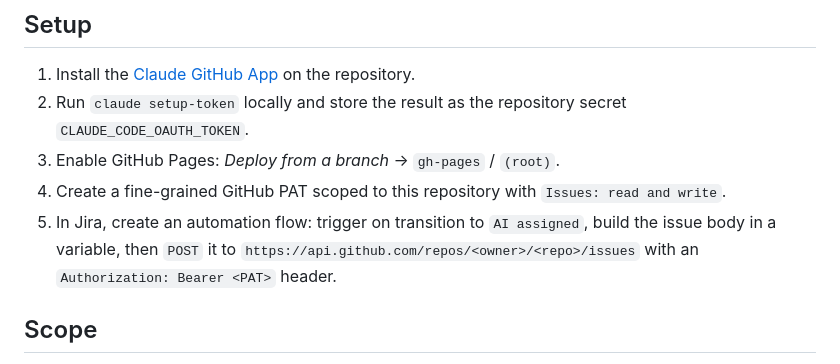
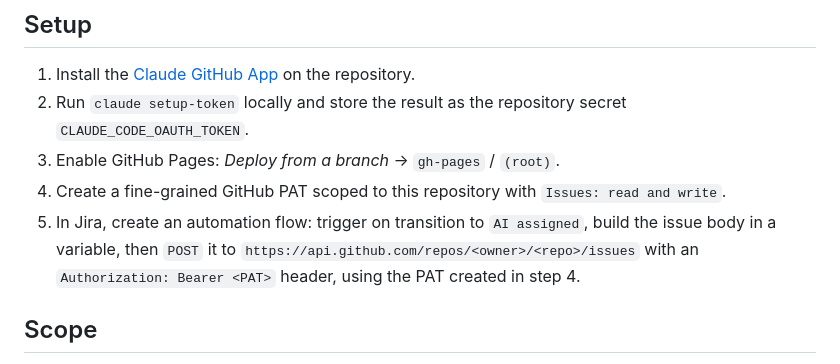
Before and after one commit to gonz96/agentic-prs, a Markdown page: README.md, the part around the change. Rendered like a GitHub page.

Commit message:
Clarify that step 5's PAT is the one created in step 4

```diff
--- a/README.md
+++ b/README.md
@@ -114,7 +114,7 @@ makes the notification truthful at every point.
 4. Create a fine-grained GitHub PAT scoped to this repository with `Issues: read and write`.
 5. In Jira, create an automation flow: trigger on transition to `AI assigned`, build the issue
    body in a variable, then `POST` it to `https://api.github.com/repos/<owner>/<repo>/issues`
-   with an `Authorization: Bearer <PAT>` header.
+   with an `Authorization: Bearer <PAT>` header, using the PAT created in step 4.
 
 ## Scope
 
```
